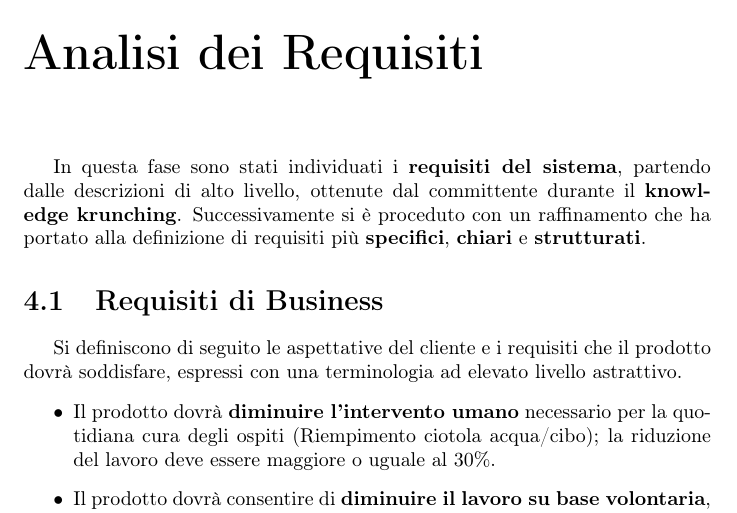
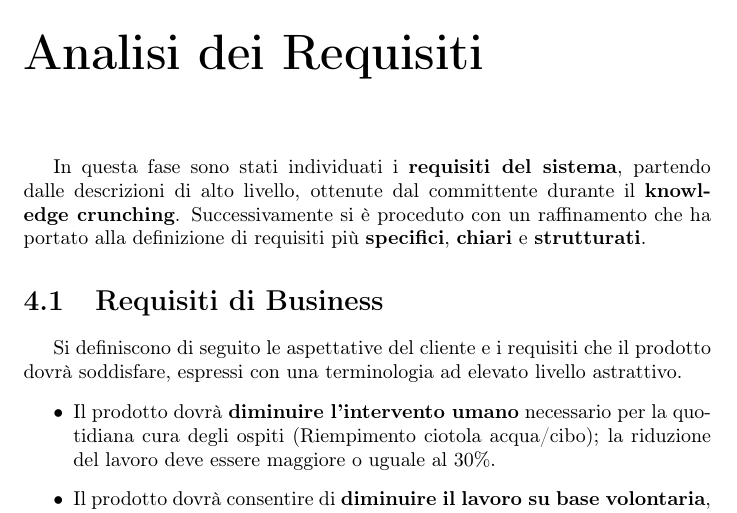
Before and after one commit to SmartDogHouse/Report, a LaTeX document (main.tex, which reads Tex/AnalysisRequirements.tex): part of page 20 of 34, cut so that both start at the same text. Compiled offline with pdfLaTeX.

Commit message:
Release -TAG{0.3.1}

```diff
--- a/Tex/AnalysisRequirements.tex
+++ b/Tex/AnalysisRequirements.tex
@@ -1,6 +1,6 @@
 
 \chapter{Analisi dei Requisiti}
-In questa fase sono stati individuati i \textbf{requisiti del sistema}, partendo dalle descrizioni di alto livello, ottenute dal committente durante il \textbf{knowledge krunching}. Successivamente si è proceduto con un raffinamento che ha portato alla definizione di requisiti più \textbf{specifici}, \textbf{chiari} e \textbf{strutturati}.
+In questa fase sono stati individuati i \textbf{requisiti del sistema}, partendo dalle descrizioni di alto livello, ottenute dal committente durante il \textbf{knowledge crunching}. Successivamente si è proceduto con un raffinamento che ha portato alla definizione di requisiti più \textbf{specifici}, \textbf{chiari} e \textbf{strutturati}.
 	\section{Requisiti di Business}
 	Si definiscono di seguito le aspettative del cliente e i requisiti che il prodotto dovrà soddisfare, espressi con una terminologia ad elevato livello astrattivo.
         \begin{itemize}
```
